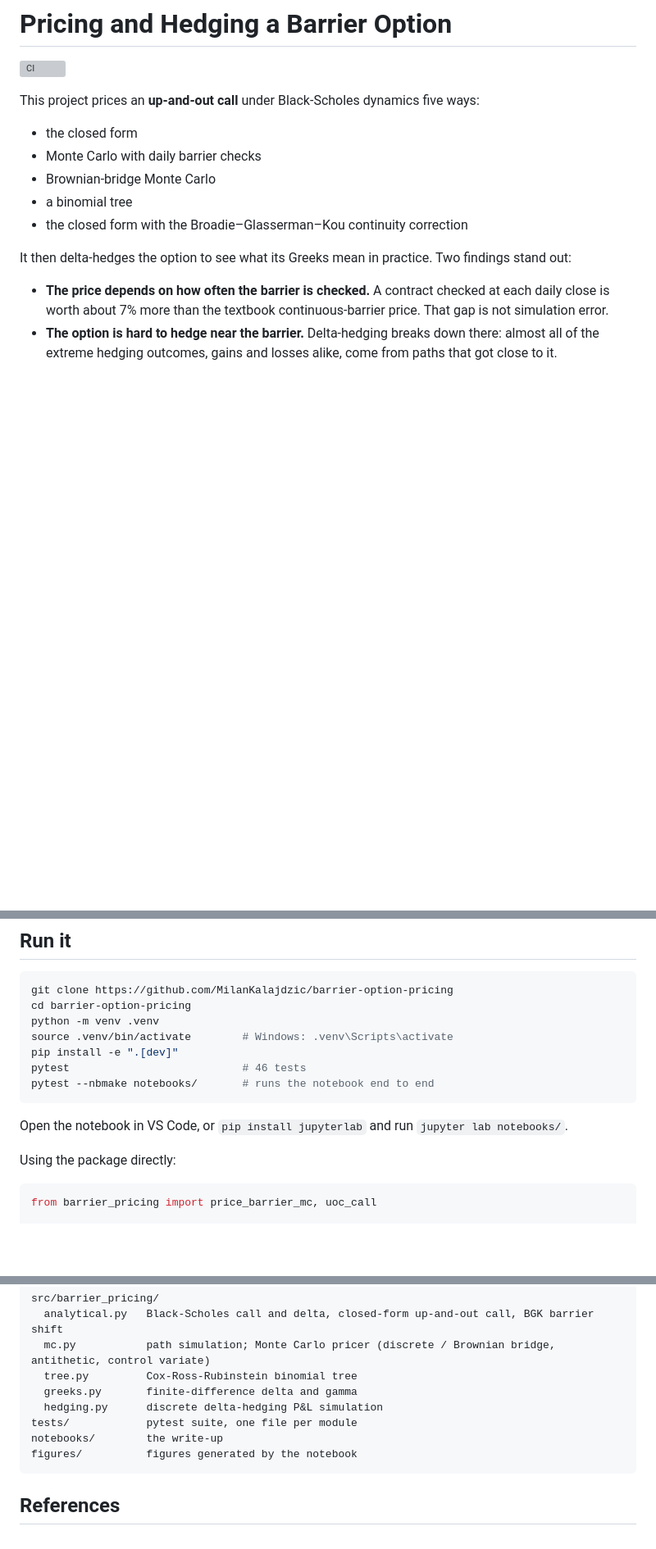
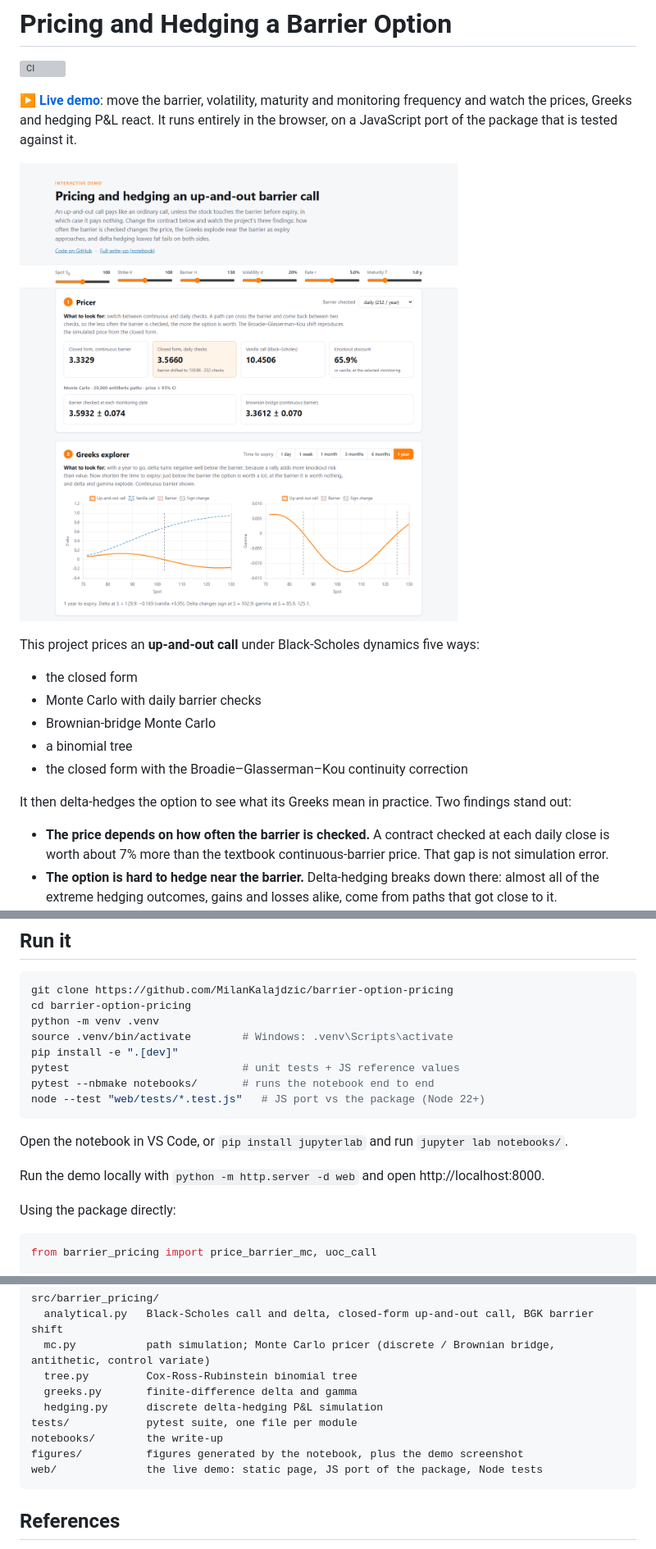
Before and after one commit to MilanKalajdzic/barrier-option-pricing, a Markdown page: README.md, 3 parts joined by grey strips. Shown: that part at 82% size. Rendered like a GitHub page; pictures changed too: figures/demo.png (added); blank space fills up the shorter version; grey boxes are pictures that could not be loaded.

Commit message:
ci: test the web demo and deploy it to GitHub Pages; link it from the README

````diff
--- a/README.md
+++ b/README.md
@@ -1,6 +1,13 @@
 # Pricing and Hedging a Barrier Option
 
 [![CI](https://github.com/MilanKalajdzic/barrier-option-pricing/actions/workflows/ci.yml/badge.svg)](https://github.com/MilanKalajdzic/barrier-option-pricing/actions/workflows/ci.yml)
+
+**[▶ Live demo](https://milankalajdzic.github.io/barrier-option-pricing/)**: move the barrier,
+volatility, maturity and monitoring frequency and watch the prices, Greeks and hedging P&L
+react. It runs entirely in the browser, on a JavaScript port of the package that is tested
+against it.
+
+[![Interactive demo](figures/demo.png)](https://milankalajdzic.github.io/barrier-option-pricing/)
 
 This project prices an **up-and-out call** under Black-Scholes dynamics five ways:
 - the closed form
@@ -83,11 +90,14 @@ cd barrier-option-pricing
 python -m venv .venv
 source .venv/bin/activate        # Windows: .venv\Scripts\activate
 pip install -e ".[dev]"
-pytest                           # 46 tests
+pytest                           # unit tests + JS reference values
 pytest --nbmake notebooks/       # runs the notebook end to end
+node --test "web/tests/*.test.js"   # JS port vs the package (Node 22+)
 ```
 
 Open the notebook in VS Code, or `pip install jupyterlab` and run `jupyter lab notebooks/`.
+
+Run the demo locally with `python -m http.server -d web` and open http://localhost:8000.
 
 Using the package directly:
 
@@ -112,7 +122,8 @@ src/barrier_pricing/
   hedging.py      discrete delta-hedging P&L simulation
 tests/            pytest suite, one file per module
 notebooks/        the write-up
-figures/          figures generated by the notebook
+figures/          figures generated by the notebook, plus the demo screenshot
+web/              the live demo: static page, JS port of the package, Node tests
 ```
 
 ## References
````
Also changed, not shown: 2 other files.
